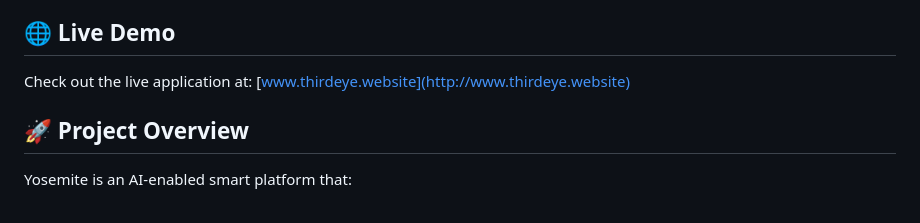
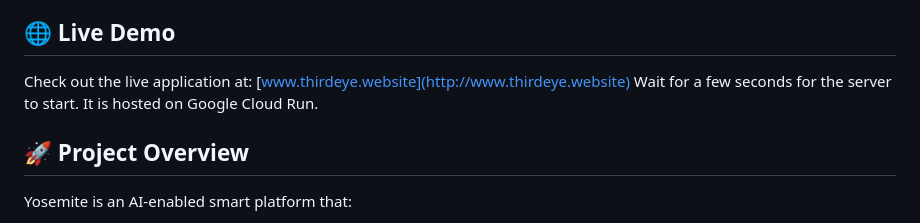
Before and after one commit to Pratye/Yosemite, a Markdown page: README.md, the part around the change. Rendered like a GitHub page.

```diff
--- a/README.md
+++ b/README.md
@@ -4,6 +4,7 @@ Welcome to **Yosemite**, an AI-powered platform designed to help consumers make
 
 ## 🌐 Live Demo
 Check out the live application at: [www.thirdeye.website](http://www.thirdeye.website)
+Wait for a few seconds for the server to start. It is hosted on Google Cloud Run.
 
 ## 🚀 Project Overview
 Yosemite is an AI-enabled smart platform that:
```
